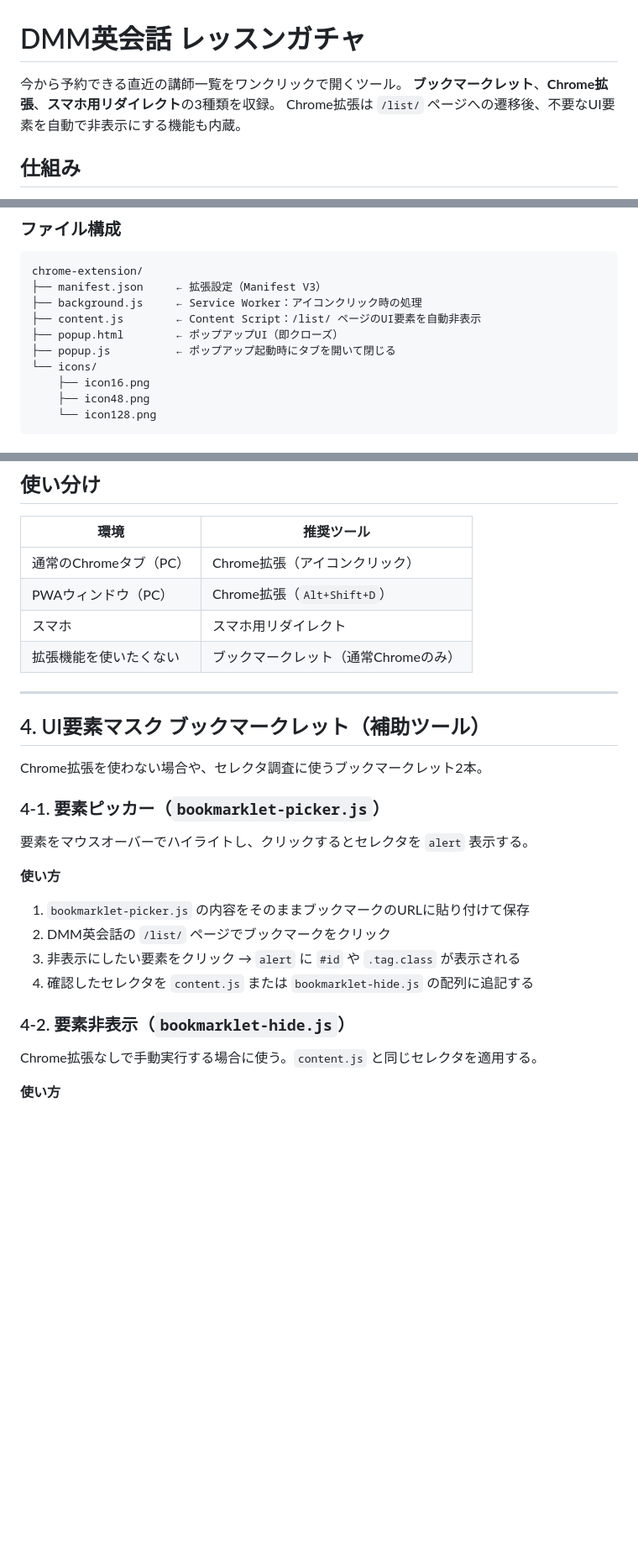
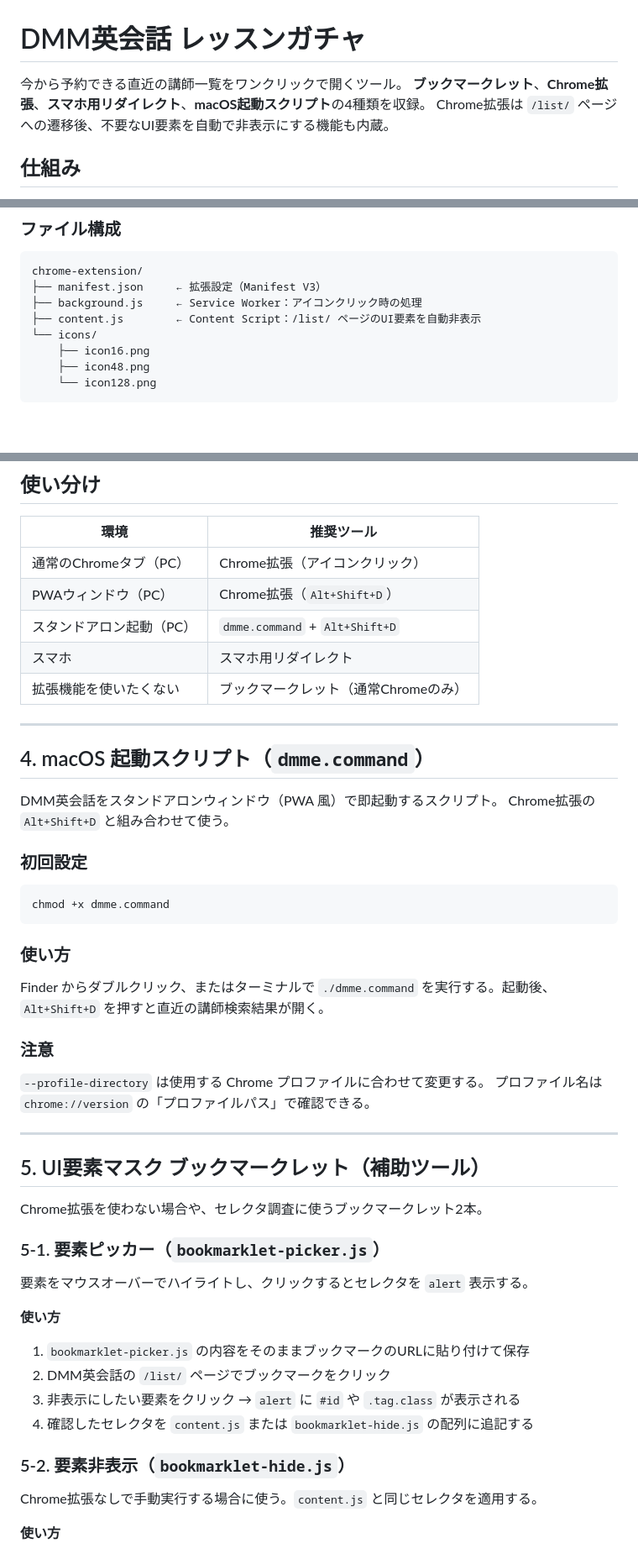
Before and after one commit to keikmobile/dmmenglish, a Markdown page: README.md, 3 parts joined by grey strips. Shown at 84% size. GitHub-like rendering; blank space fills up the shorter version.

Commit message:
Fix README to match current file structure and tool count
- Update tool count from 3 to 4 (add macOS startup script)
- Remove popup.html/popup.js from chrome-extension file tree
- Fix subsection numbers from 4-1/4-2 to 5-1/5-2

Co-Authored-By: Claude Sonnet 4.6 <noreply@anthropic.com>

````diff
--- a/README.md
+++ b/README.md
@@ -1,7 +1,7 @@
 # DMM英会話 レッスンガチャ
 
 今から予約できる直近の講師一覧をワンクリックで開くツール。
-**ブックマークレット**、**Chrome拡張**、**スマホ用リダイレクト**の3種類を収録。
+**ブックマークレット**、**Chrome拡張**、**スマホ用リダイレクト**、**macOS起動スクリプト**の4種類を収録。
 Chrome拡張は `/list/` ページへの遷移後、不要なUI要素を自動で非表示にする機能も内蔵。
 
 ## 仕組み
@@ -35,8 +35,6 @@ chrome-extension/
 ├── manifest.json     ← 拡張設定（Manifest V3）
 ├── background.js     ← Service Worker：アイコンクリック時の処理
 ├── content.js        ← Content Script：/list/ ページのUI要素を自動非表示
-├── popup.html        ← ポップアップUI（即クローズ）
-├── popup.js          ← ポップアップ起動時にタブを開いて閉じる
 └── icons/
     ├── icon16.png
     ├── icon48.png
@@ -106,16 +104,39 @@ chrome-extension/
 |------|-----------|
 | 通常のChromeタブ（PC） | Chrome拡張（アイコンクリック） |
 | PWAウィンドウ（PC） | Chrome拡張（`Alt+Shift+D`） |
+| スタンドアロン起動（PC） | `dmme.command` + `Alt+Shift+D` |
 | スマホ | スマホ用リダイレクト |
 | 拡張機能を使いたくない | ブックマークレット（通常Chromeのみ） |
 
 ---
 
-## 4. UI要素マスク ブックマークレット（補助ツール）
+## 4. macOS 起動スクリプト（`dmme.command`）
+
+DMM英会話をスタンドアロンウィンドウ（PWA 風）で即起動するスクリプト。
+Chrome拡張の `Alt+Shift+D` と組み合わせて使う。
+
+### 初回設定
+
+```bash
+chmod +x dmme.command
+```
+
+### 使い方
+
+Finder からダブルクリック、またはターミナルで `./dmme.command` を実行する。起動後、`Alt+Shift+D` を押すと直近の講師検索結果が開く。
+
+### 注意
+
+`--profile-directory` は使用する Chrome プロファイルに合わせて変更する。
+プロファイル名は `chrome://version` の「プロファイルパス」で確認できる。
+
+---
+
+## 5. UI要素マスク ブックマークレット（補助ツール）
 
 Chrome拡張を使わない場合や、セレクタ調査に使うブックマークレット2本。
 
-### 4-1. 要素ピッカー（`bookmarklet-picker.js`）
+### 5-1. 要素ピッカー（`bookmarklet-picker.js`）
 
 要素をマウスオーバーでハイライトし、クリックするとセレクタを `alert` 表示する。
 
@@ -126,7 +147,7 @@ Chrome拡張を使わない場合や、セレクタ調査に使うブックマ
 3. 非表示にしたい要素をクリック → `alert` に `#id` や `.tag.class` が表示される
 4. 確認したセレクタを `content.js` または `bookmarklet-hide.js` の配列に追記する
 
-### 4-2. 要素非表示（`bookmarklet-hide.js`）
+### 5-2. 要素非表示（`bookmarklet-hide.js`）
 
 Chrome拡張なしで手動実行する場合に使う。`content.js` と同じセレクタを適用する。
 
````
